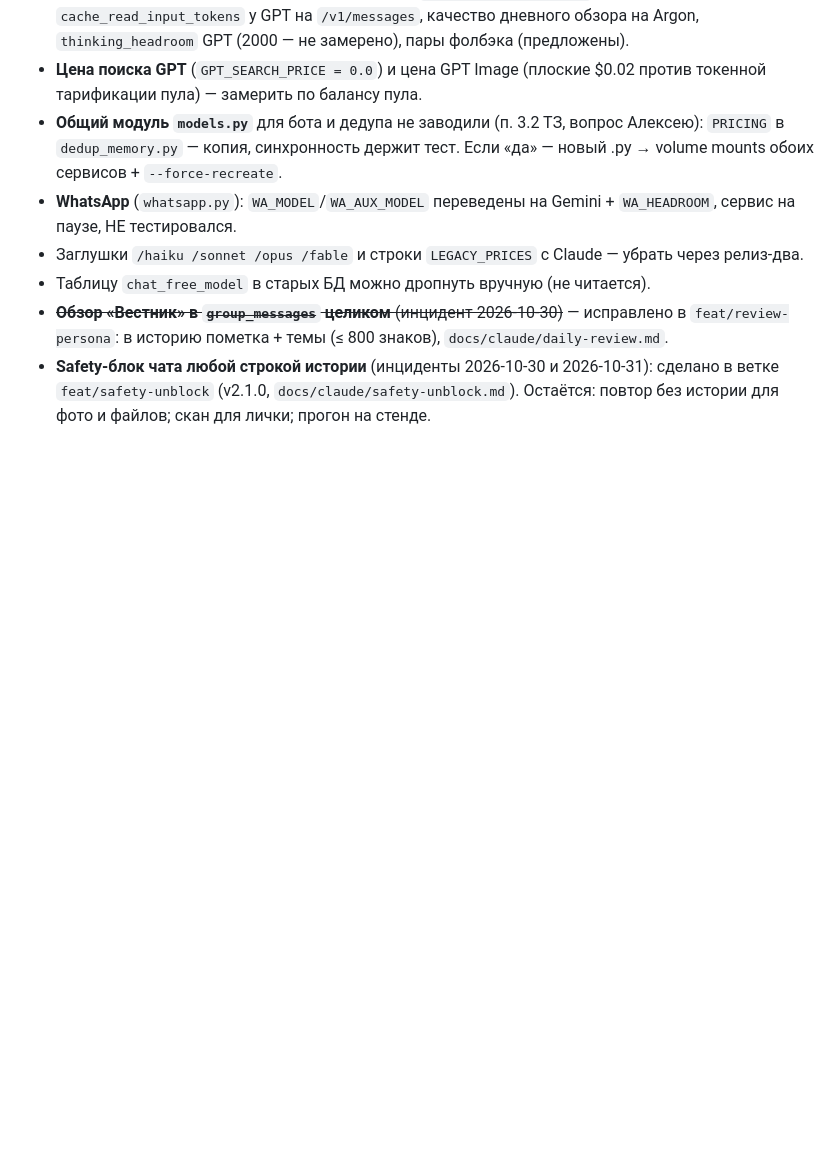
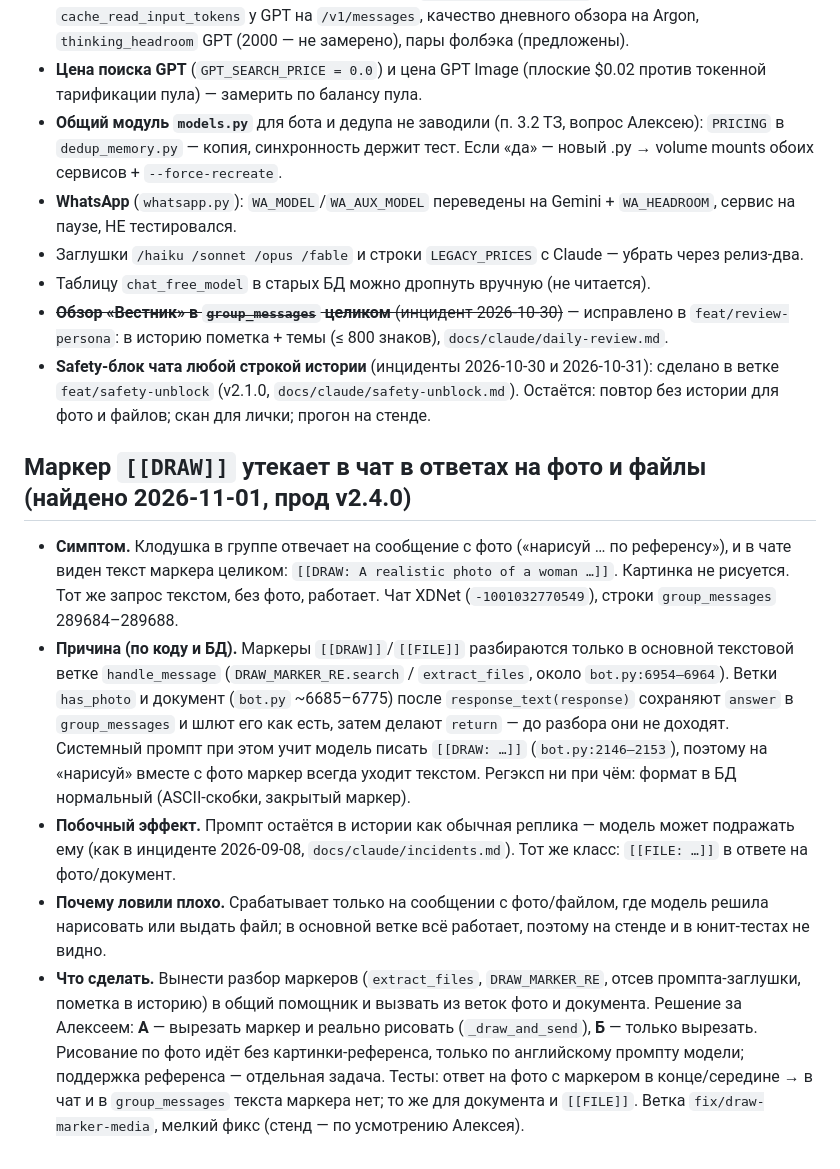
Before and after one commit to alukrr/claudushka, a Markdown page: docs/claude/open-tasks.md, the part around the change. Drawn GitHub-style; blank space fills up the shorter version.

Commit message:
docs: open-tasks — маркер [[DRAW]] утекает в ответах на фото и файлы (причина найдена, фикс не сделан)
Co-Authored-By: Claude Sonnet 5.5 <noreply@anthropic.com>
Claude-Session: https://claude.ai/code/session_01S17vRF9fjyY8Yq6MNN5PGe

```diff
--- a/docs/claude/open-tasks.md
+++ b/docs/claude/open-tasks.md
@@ -227,3 +227,22 @@
 - ~~**Обзор «Вестник» в `group_messages` целиком** (инцидент 2026-10-30)~~ — исправлено в `feat/review-persona`: в историю пометка + темы (≤ 800 знаков), `docs/claude/daily-review.md`.
 - **Safety-блок чата любой строкой истории** (инциденты 2026-10-30 и 2026-10-31): сделано в ветке `feat/safety-unblock` (v2.1.0,
   `docs/claude/safety-unblock.md`). Остаётся: повтор без истории для фото и файлов; скан для лички; прогон на стенде.
+
+## Маркер `[[DRAW]]` утекает в чат в ответах на фото и файлы (найдено 2026-11-01, прод v2.4.0)
+- **Симптом.** Клодушка в группе отвечает на сообщение с фото («нарисуй … по референсу»), и в чате виден текст маркера целиком:
+  `[[DRAW: A realistic photo of a woman …]]`. Картинка не рисуется. Тот же запрос текстом, без фото, работает. Чат XDNet
+  (`-1001032770549`), строки `group_messages` 289684–289688.
+- **Причина (по коду и БД).** Маркеры `[[DRAW]]`/`[[FILE]]` разбираются только в основной текстовой ветке `handle_message`
+  (`DRAW_MARKER_RE.search` / `extract_files`, около `bot.py:6954–6964`). Ветки `has_photo` и документ (`bot.py` ~6685–6775) после
+  `response_text(response)` сохраняют `answer` в `group_messages` и шлют его как есть, затем делают `return` — до разбора они не доходят.
+  Системный промпт при этом учит модель писать `[[DRAW: …]]` (`bot.py:2146–2153`), поэтому на «нарисуй» вместе с фото маркер всегда
+  уходит текстом. Регэксп ни при чём: формат в БД нормальный (ASCII-скобки, закрытый маркер).
+- **Побочный эффект.** Промпт остаётся в истории как обычная реплика — модель может подражать ему (как в инциденте 2026-09-08,
+  `docs/claude/incidents.md`). Тот же класс: `[[FILE: …]]` в ответе на фото/документ.
+- **Почему ловили плохо.** Срабатывает только на сообщении с фото/файлом, где модель решила нарисовать или выдать файл; в основной
+  ветке всё работает, поэтому на стенде и в юнит-тестах не видно.
+- **Что сделать.** Вынести разбор маркеров (`extract_files`, `DRAW_MARKER_RE`, отсев промпта-заглушки, пометка в историю) в общий
+  помощник и вызвать из веток фото и документа. Решение за Алексеем: **А** — вырезать маркер и реально рисовать (`_draw_and_send`),
+  **Б** — только вырезать. Рисование по фото идёт без картинки-референса, только по английскому промпту модели; поддержка референса — отдельная задача.
+  Тесты: ответ на фото с маркером в конце/середине → в чат и в `group_messages` текста маркера нет; то же для документа и `[[FILE]]`.
+  Ветка `fix/draw-marker-media`, мелкий фикс (стенд — по усмотрению Алексея).
```
